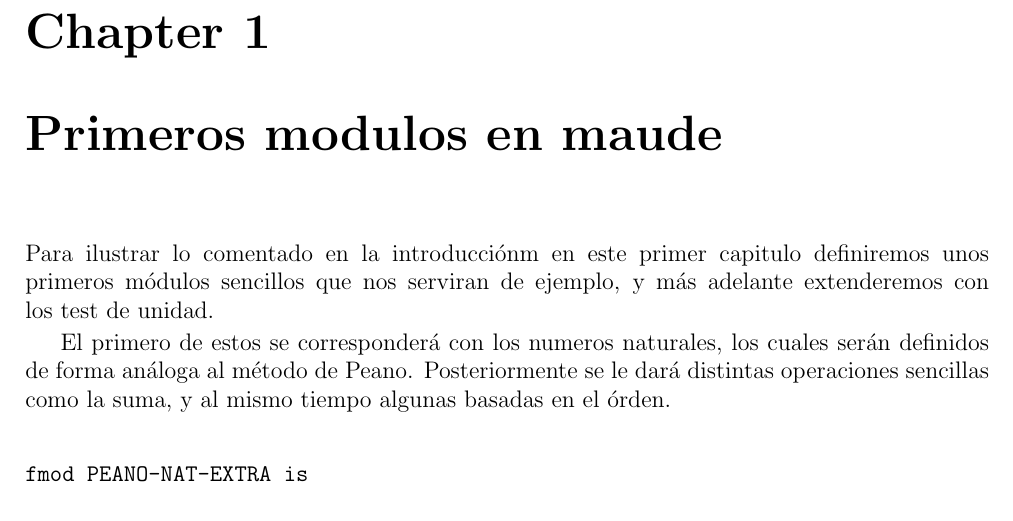
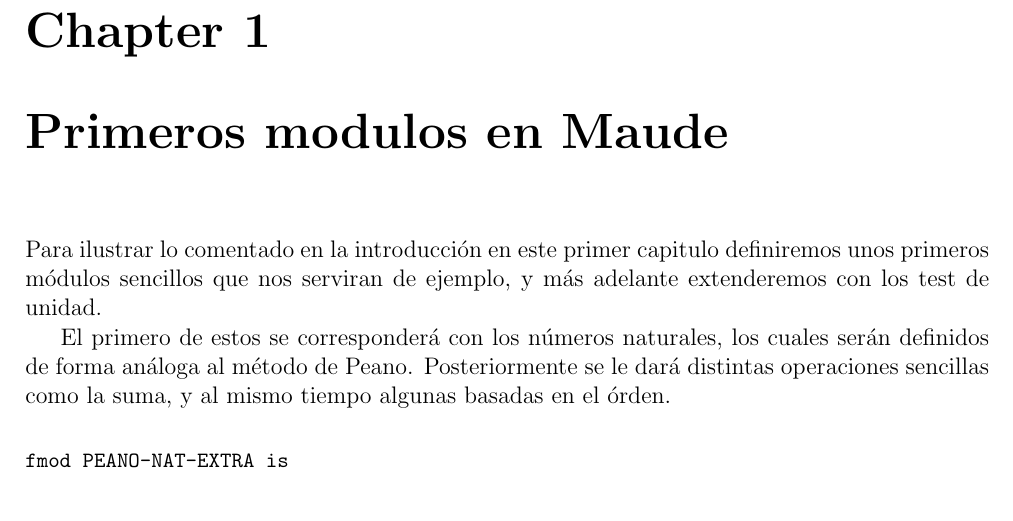
Before and after one commit to ariesco/MUnit, a LaTeX thesis (memoria/tfg_fiesta.tex): part of page 3 of 25, cut so that both start at the same text. Compiled offline with pdfLaTeX.

```diff
--- a/examples/tfg_fiesta.tex
+++ b/memoria/tfg_fiesta.tex
@@ -13,8 +15,10 @@
 \tableofcontents
 
-\chapter{Primeros modulos en maude}\label{cap.1}
-Para ilustrar lo comentado en la introducci\'onm en este primer capitulo definiremos unos primeros m\'odulos sencillos que nos serviran de ejemplo, y m\'as adelante extenderemos con los test de unidad. \par
-El primero de estos se corresponder\'a con los numeros naturales, los cuales ser\'an definidos de forma an\'aloga al m\'etodo de Peano. Posteriormente se le dar\'a distintas operaciones sencillas como la suma, y al mismo tiempo algunas basadas en el \'orden.\par
+\chapter{Primeros modulos en Maude}\label{cap.1}
+Para ilustrar lo comentado en la introducción en este primer capitulo definiremos unos primeros m\'odulos sencillos que nos serviran de ejemplo, y m\'as adelante extenderemos con los test de unidad. \par
+El primero de estos se corresponder\'a con los números naturales, los cuales ser\'an definidos de forma an\'aloga al m\'etodo de Peano. Posteriormente se le dar\'a distintas operaciones sencillas como la suma, y al mismo tiempo algunas basadas en el \'orden.\par
+
+{\codesize
 \begin{verbatim}
 fmod PEANO-NAT-EXTRA is
 
```
Also changed, not shown: memoria/tfg_fiesta.tex (4 more changed lines), 2 other files.
